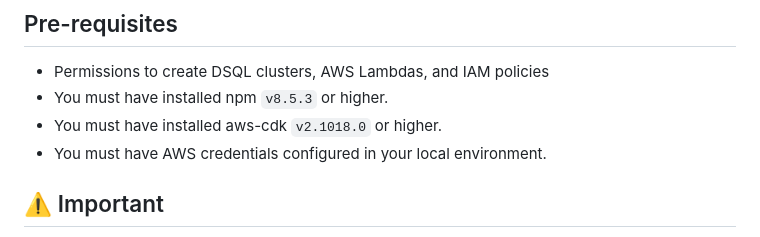
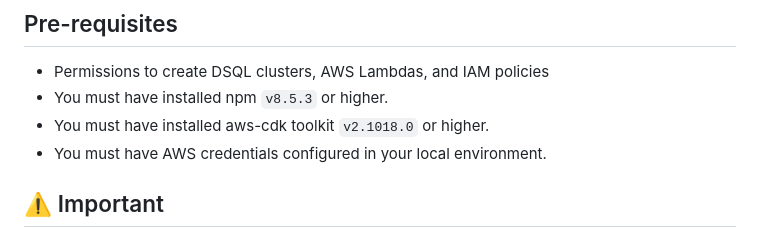
Before and after one commit to aws-samples/aurora-dsql-samples, a Markdown page: lambda/README.md, the part around the change. Drawn GitHub-style.

Commit message:
Update lambda/README.md
Co-authored-by: Wilson de Carvalho <796900+wcmjunior@users.noreply.github.com>

```diff
--- a/lambda/README.md
+++ b/lambda/README.md
@@ -8,7 +8,7 @@ finally delete the table. The sample code is using Node.js, but it could be crea
 
 - Permissions to create DSQL clusters, AWS Lambdas, and IAM policies
 - You must have installed npm `v8.5.3` or higher.
-- You must have installed aws-cdk `v2.1018.0` or higher.
+- You must have installed aws-cdk toolkit `v2.1018.0` or higher.
 - You must have AWS credentials configured in your local environment.
 
 ## ⚠️ Important
```
